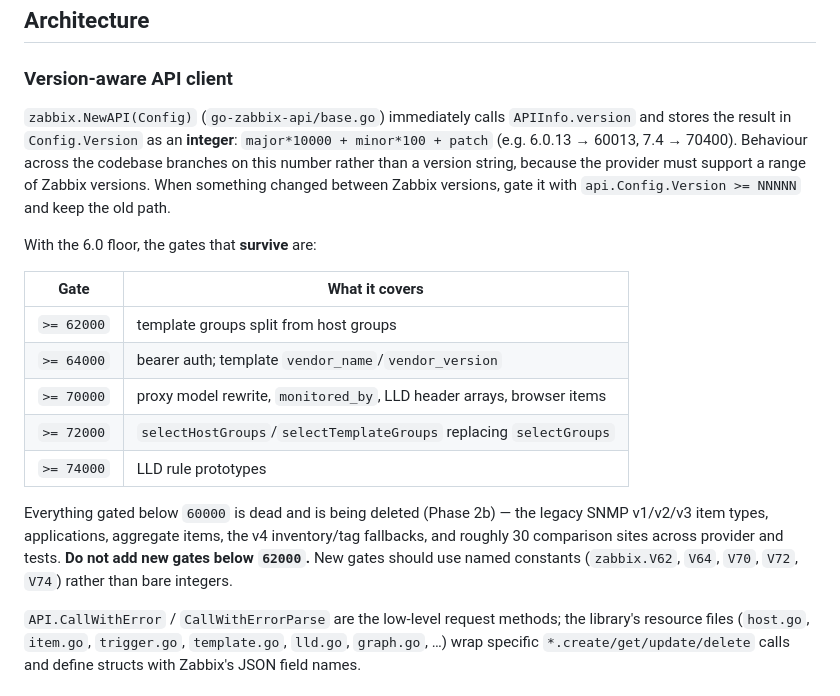
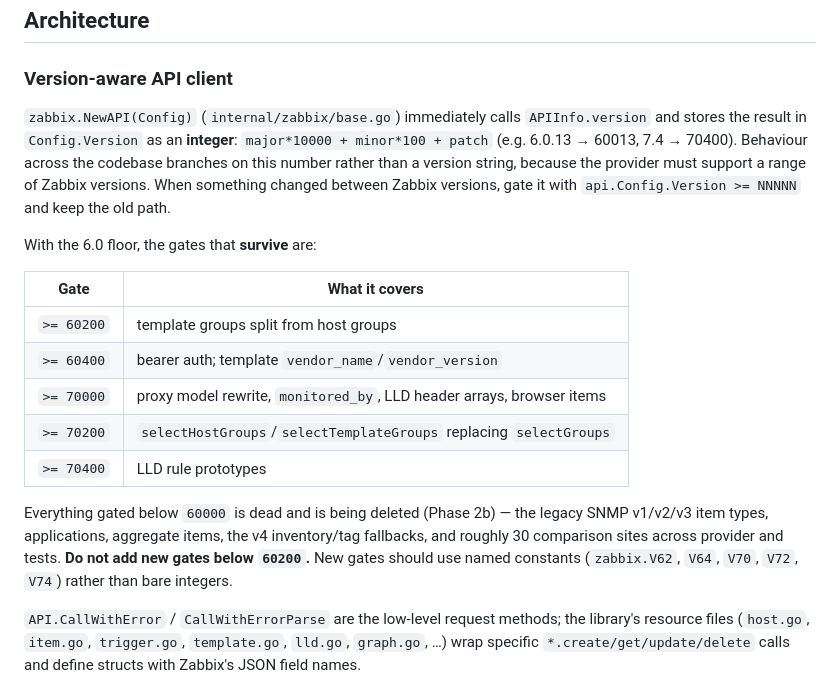
Before and after one commit to tpretz/terraform-provider-zabbix, a Markdown page: CLAUDE.md, the part around one of its changes. Drawn GitHub-style.

```diff
--- a/CLAUDE.md
+++ b/CLAUDE.md
@@ -86,19 +81,19 @@ Releases were cut by goreleaser on pushing a `v*` tag. **That trigger is removed
 
 ### Version-aware API client
 
-`zabbix.NewAPI(Config)` (`go-zabbix-api/base.go`) immediately calls `APIInfo.version` and stores the result in `Config.Version` as an **integer**: `major*10000 + minor*100 + patch` (e.g. 6.0.13 → 60013, 7.4 → 70400). Behaviour across the codebase branches on this number rather than a version string, because the provider must support a range of Zabbix versions. When something changed between Zabbix versions, gate it with `api.Config.Version >= NNNNN` and keep the old path.
+`zabbix.NewAPI(Config)` (`internal/zabbix/base.go`) immediately calls `APIInfo.version` and stores the result in `Config.Version` as an **integer**: `major*10000 + minor*100 + patch` (e.g. 6.0.13 → 60013, 7.4 → 70400). Behaviour across the codebase branches on this number rather than a version string, because the provider must support a range of Zabbix versions. When something changed between Zabbix versions, gate it with `api.Config.Version >= NNNNN` and keep the old path.
 
 With the 6.0 floor, the gates that **survive** are:
 
 | Gate | What it covers |
 |---|---|
-| `>= 62000` | template groups split from host groups |
-| `>= 64000` | bearer auth; template `vendor_name`/`vendor_version` |
+| `>= 60200` | template groups split from host groups |
+| `>= 60400` | bearer auth; template `vendor_name`/`vendor_version` |
 | `>= 70000` | proxy model rewrite, `monitored_by`, LLD header arrays, browser items |
-| `>= 72000` | `selectHostGroups`/`selectTemplateGroups` replacing `selectGroups` |
-| `>= 74000` | LLD rule prototypes |
+| `>= 70200` | `selectHostGroups`/`selectTemplateGroups` replacing `selectGroups` |
+| `>= 70400` | LLD rule prototypes |
 
-Everything gated below `60000` is dead and is being deleted (Phase 2b) — the legacy SNMP v1/v2/v3 item types, applications, aggregate items, the v4 inventory/tag fallbacks, and roughly 30 comparison sites across provider and tests. **Do not add new gates below `62000`.** New gates should use named constants (`zabbix.V62`, `V64`, `V70`, `V72`, `V74`) rather than bare integers.
+Everything gated below `60000` is dead and is being deleted (Phase 2b) — the legacy SNMP v1/v2/v3 item types, applications, aggregate items, the v4 inventory/tag fallbacks, and roughly 30 comparison sites across provider and tests. **Do not add new gates below `60200`.** New gates should use named constants (`zabbix.V62`, `V64`, `V70`, `V72`, `V74`) rather than bare integers.
 
 `API.CallWithError` / `CallWithErrorParse` are the low-level request methods; the library's resource files (`host.go`, `item.go`, `trigger.go`, `template.go`, `lld.go`, `graph.go`, …) wrap specific `*.create/get/update/delete` calls and define structs with Zabbix's JSON field names.
 
```
Also changed, not shown: other parts of CLAUDE.md (+19 -24 lines), PLAN.md (+13 -13 lines).
